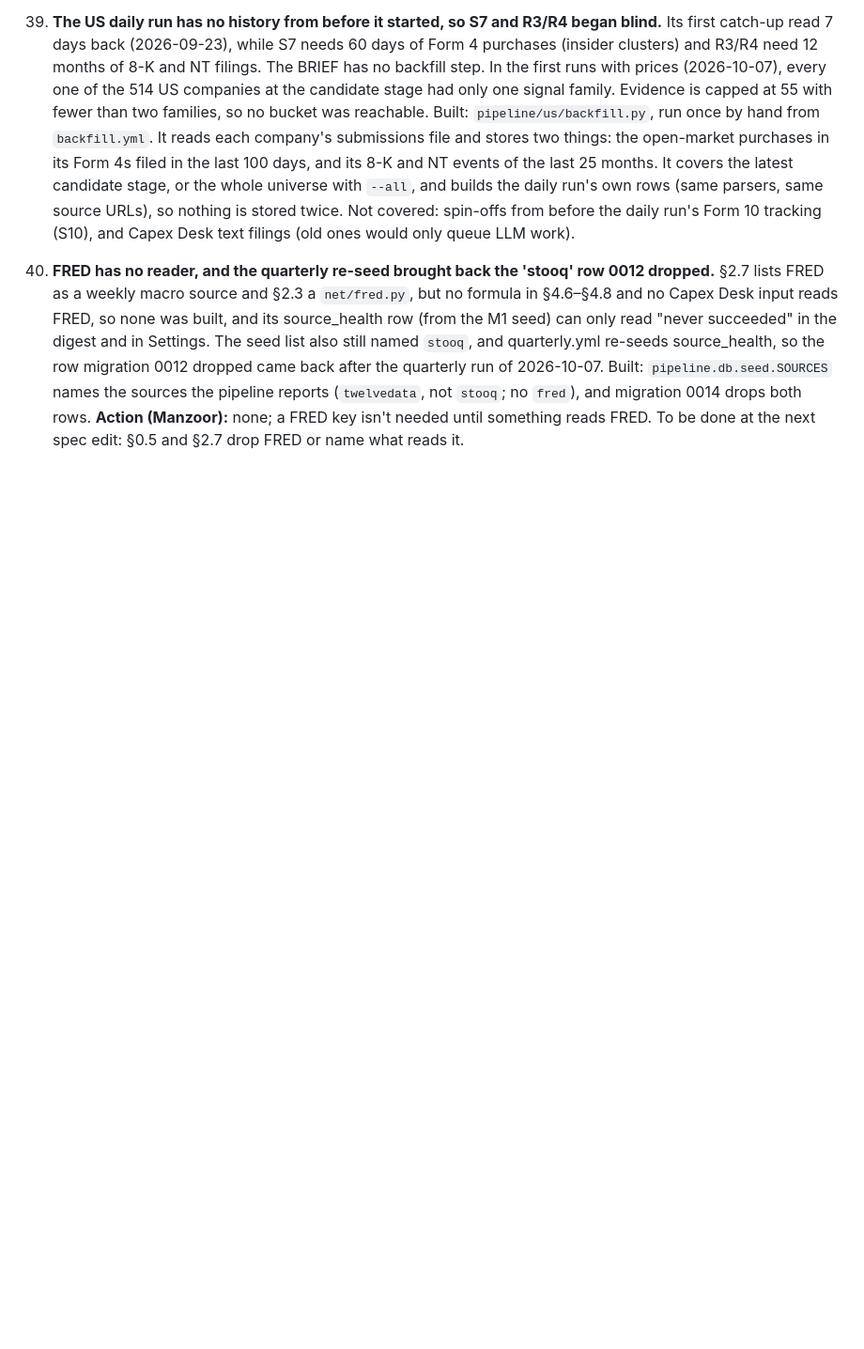
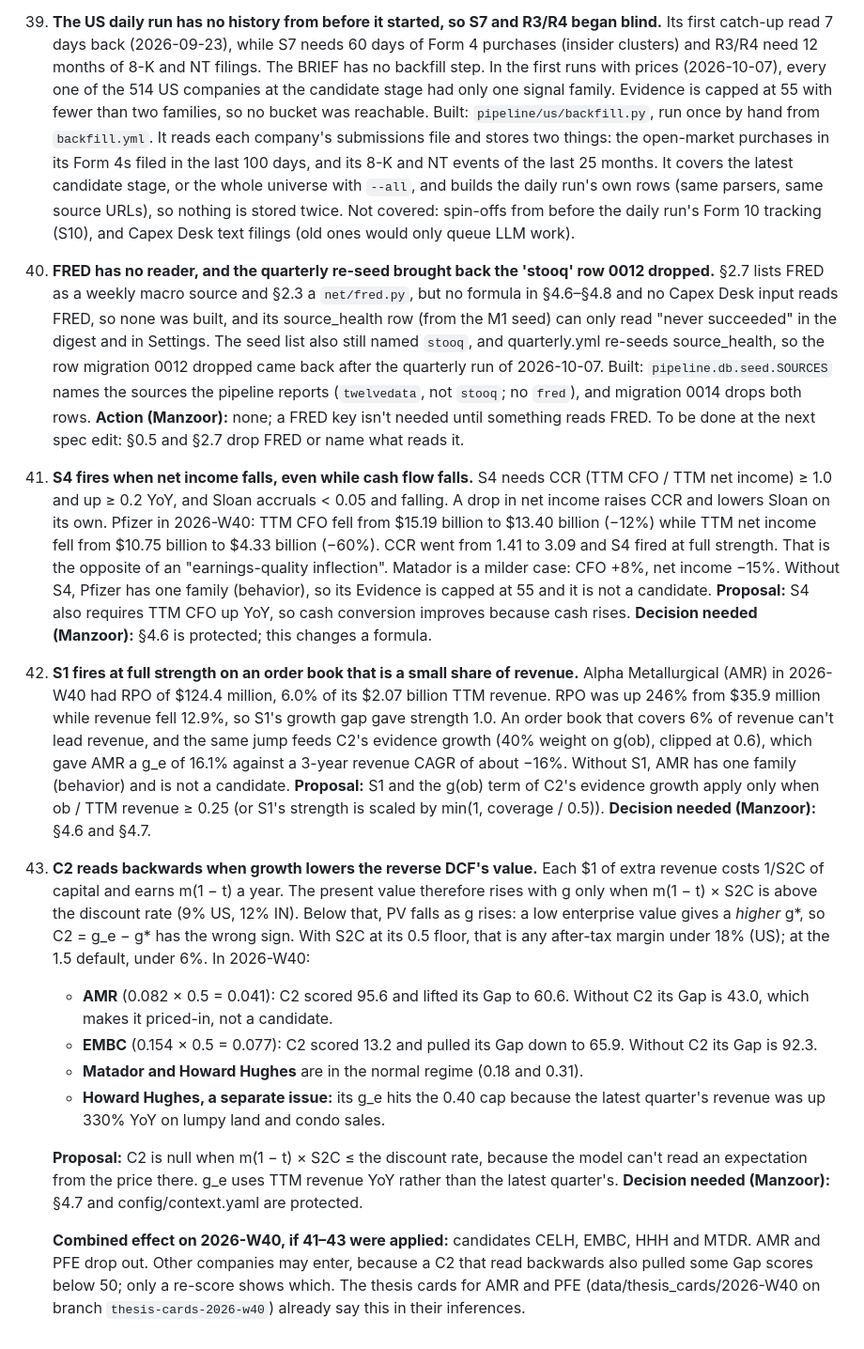
Before and after one commit to interaktive10/doomberg-invest, a Markdown page: docs/SPEC_ISSUES.md, the part around the change. Shown at 94% size. GitHub-like rendering; blank space fills up the shorter version.

Commit message:
Spec issues 41-43: S4, S1 and C2 artifacts in the first live candidates
Writing the 2026-W40 thesis cards showed three formula problems. Two of
the six candidates (AMR, PFE) rest on them:
- 41: S4 fires when net income falls faster than cash flow (Pfizer: CFO
  -12%, net income -60%, S4 at full strength).
- 42: S1 fires at full strength on an order book that is 6% of revenue
  (AMR), and the same jump feeds C2's evidence growth.
- 43: C2 reads backwards when m(1 - t) x S2C is below the discount rate,
  because growth lowers the reverse DCF's value there (AMR's Gap 60.6 vs
  43.0 without C2; EMBC's 65.9 vs 92.3).
Each has a proposal; the formulas are §4.6/§4.7 (protected), so the
decision is Manzoor's. Nothing in the code changes here.

Co-Authored-By: Claude Opus 5.5 <noreply@anthropic.com>
Claude-Session: https://claude.ai/code/session_01GU6gckT43i5vvAxxt4uZJj

```diff
--- a/docs/SPEC_ISSUES.md
+++ b/docs/SPEC_ISSUES.md
@@ -67,3 +67,17 @@
 39. **The US daily run has no history from before it started, so S7 and R3/R4 began blind.** Its first catch-up read 7 days back (2026-09-23), while S7 needs 60 days of Form 4 purchases (insider clusters) and R3/R4 need 12 months of 8-K and NT filings. The BRIEF has no backfill step. In the first runs with prices (2026-10-07), every one of the 514 US companies at the candidate stage had only one signal family. Evidence is capped at 55 with fewer than two families, so no bucket was reachable. Built: `pipeline/us/backfill.py`, run once by hand from `backfill.yml`. It reads each company's submissions file and stores two things: the open-market purchases in its Form 4s filed in the last 100 days, and its 8-K and NT events of the last 25 months. It covers the latest candidate stage, or the whole universe with `--all`, and builds the daily run's own rows (same parsers, same source URLs), so nothing is stored twice. Not covered: spin-offs from before the daily run's Form 10 tracking (S10), and Capex Desk text filings (old ones would only queue LLM work).
 
 40. **FRED has no reader, and the quarterly re-seed brought back the 'stooq' row 0012 dropped.** §2.7 lists FRED as a weekly macro source and §2.3 a `net/fred.py`, but no formula in §4.6–§4.8 and no Capex Desk input reads FRED, so none was built, and its source_health row (from the M1 seed) can only read "never succeeded" in the digest and in Settings. The seed list also still named `stooq`, and quarterly.yml re-seeds source_health, so the row migration 0012 dropped came back after the quarterly run of 2026-10-07. Built: `pipeline.db.seed.SOURCES` names the sources the pipeline reports (`twelvedata`, not `stooq`; no `fred`), and migration 0014 drops both rows. **Action (Manzoor):** none; a FRED key isn't needed until something reads FRED. To be done at the next spec edit: §0.5 and §2.7 drop FRED or name what reads it.
+
+41. **S4 fires when net income falls, even while cash flow falls.** S4 needs CCR (TTM CFO / TTM net income) ≥ 1.0 and up ≥ 0.2 YoY, and Sloan accruals < 0.05 and falling. A drop in net income raises CCR and lowers Sloan on its own. Pfizer in 2026-W40: TTM CFO fell from $15.19 billion to $13.40 billion (−12%) while TTM net income fell from $10.75 billion to $4.33 billion (−60%). CCR went from 1.41 to 3.09 and S4 fired at full strength. That is the opposite of an "earnings-quality inflection". Matador is a milder case: CFO +8%, net income −15%. Without S4, Pfizer has one family (behavior), so its Evidence is capped at 55 and it is not a candidate. **Proposal:** S4 also requires TTM CFO up YoY, so cash conversion improves because cash rises. **Decision needed (Manzoor):** §4.6 is protected; this changes a formula.
+
+42. **S1 fires at full strength on an order book that is a small share of revenue.** Alpha Metallurgical (AMR) in 2026-W40 had RPO of $124.4 million, 6.0% of its $2.07 billion TTM revenue. RPO was up 246% from $35.9 million while revenue fell 12.9%, so S1's growth gap gave strength 1.0. An order book that covers 6% of revenue can't lead revenue, and the same jump feeds C2's evidence growth (40% weight on g(ob), clipped at 0.6), which gave AMR a g_e of 16.1% against a 3-year revenue CAGR of about −16%. Without S1, AMR has one family (behavior) and is not a candidate. **Proposal:** S1 and the g(ob) term of C2's evidence growth apply only when ob / TTM revenue ≥ 0.25 (or S1's strength is scaled by min(1, coverage / 0.5)). **Decision needed (Manzoor):** §4.6 and §4.7.
+
+43. **C2 reads backwards when growth lowers the reverse DCF's value.** Each $1 of extra revenue costs 1/S2C of capital and earns m(1 − t) a year. The present value therefore rises with g only when m(1 − t) × S2C is above the discount rate (9% US, 12% IN). Below that, PV falls as g rises: a low enterprise value gives a *higher* g*, so C2 = g_e − g* has the wrong sign. With S2C at its 0.5 floor, that is any after-tax margin under 18% (US); at the 1.5 default, under 6%. In 2026-W40:
+    - **AMR** (0.082 × 0.5 = 0.041): C2 scored 95.6 and lifted its Gap to 60.6. Without C2 its Gap is 43.0, which makes it priced-in, not a candidate.
+    - **EMBC** (0.154 × 0.5 = 0.077): C2 scored 13.2 and pulled its Gap down to 65.9. Without C2 its Gap is 92.3.
+    - **Matador and Howard Hughes** are in the normal regime (0.18 and 0.31).
+    - **Howard Hughes, a separate issue:** its g_e hits the 0.40 cap because the latest quarter's revenue was up 330% YoY on lumpy land and condo sales.
+
+    **Proposal:** C2 is null when m(1 − t) × S2C ≤ the discount rate, because the model can't read an expectation from the price there. g_e uses TTM revenue YoY rather than the latest quarter's. **Decision needed (Manzoor):** §4.7 and config/context.yaml are protected.
+
+    **Combined effect on 2026-W40, if 41–43 were applied:** candidates CELH, EMBC, HHH and MTDR. AMR and PFE drop out. Other companies may enter, because a C2 that read backwards also pulled some Gap scores below 50; only a re-score shows which. The thesis cards for AMR and PFE (data/thesis_cards/2026-W40 on branch `thesis-cards-2026-w40`) already say this in their inferences.
```
